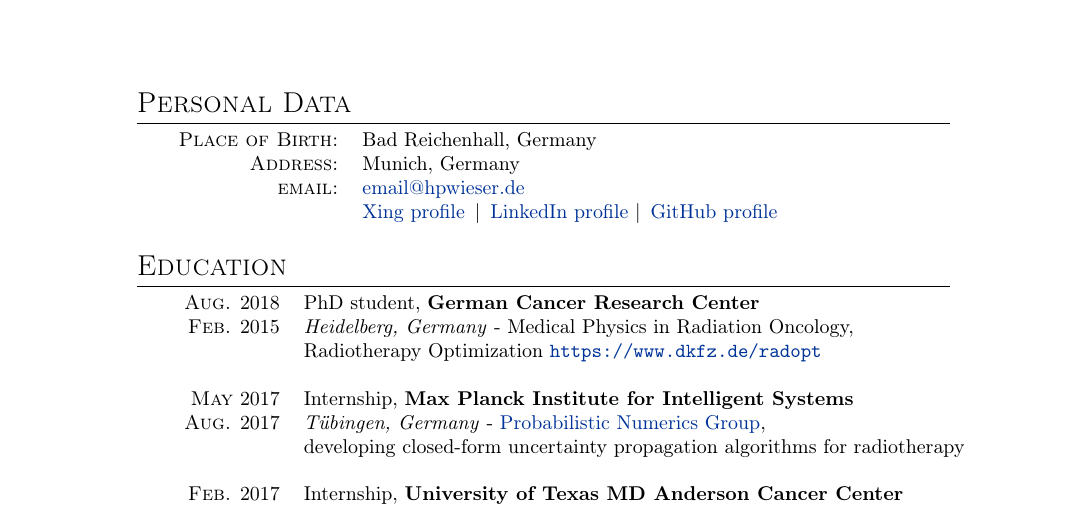
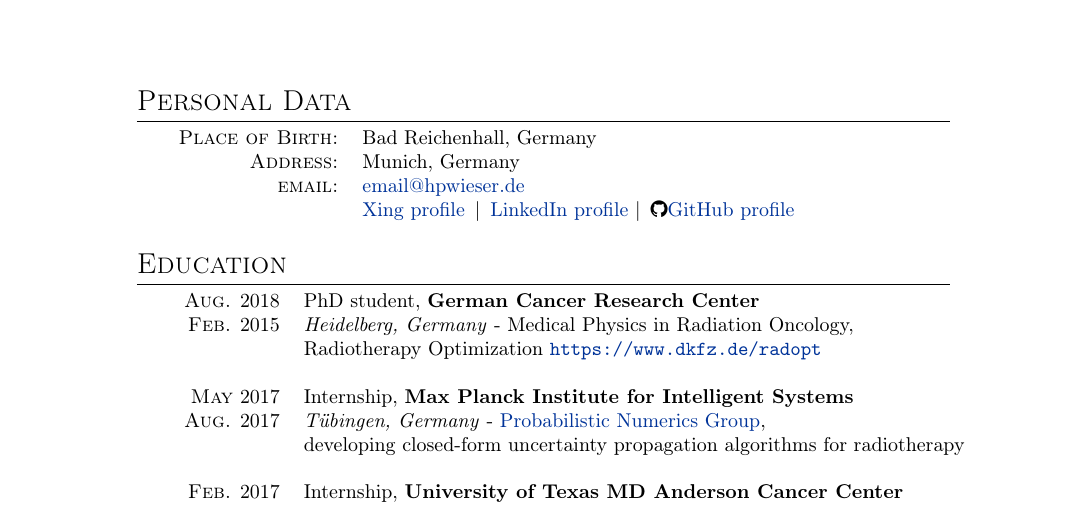
Before and after one commit to markbangert/CV, a LaTeX CV (CV.tex): part of page 1 of 4, cut so that both start at the same text. Compiled offline with pdfLaTeX.

Commit message:
new version

```diff
--- a/CV.tex
+++ b/CV.tex
@@ -16,6 +16,7 @@
 \usepackage{textcomp}
 \usepackage[big]{layaureo}
 \usepackage{hyperref}
+\usepackage{fontawesome}
 %\usepackage[default]{lato}
 \usepackage[T1]{fontenc}
 
@@ -39,7 +40,7 @@
 \textsc{Place of Birth:} & Bad Reichenhall, Germany \\
 \textsc{Address:} & Munich, Germany \\
 \textsc{email:} & \href{mailto:email@hpwieser.de}{email@hpwieser.de}\\
-&                            \href{https://www.xing.com/profile/HansPeter_Wieser}{Xing profile} \thinspace | \thinspace  \href{https://www.linkedin.com/in/hans-peter-wieser-3130b5136/}{LinkedIn profile} | \thinspace  \href{https://github.com/becker89}{GitHub profile}\\
+&                            \href{https://www.xing.com/profile/HansPeter_Wieser}{Xing profile} \thinspace | \thinspace  \href{https://www.linkedin.com/in/hans-peter-wieser-3130b5136/}{LinkedIn profile} | \thinspace \faGithub  \href{https://github.com/becker89}{GitHub profile}\\
 \end{tabular}
 \vspace{.3cm}
 
```
Also changed, not shown: .travis.yml (+1 -0 lines).
